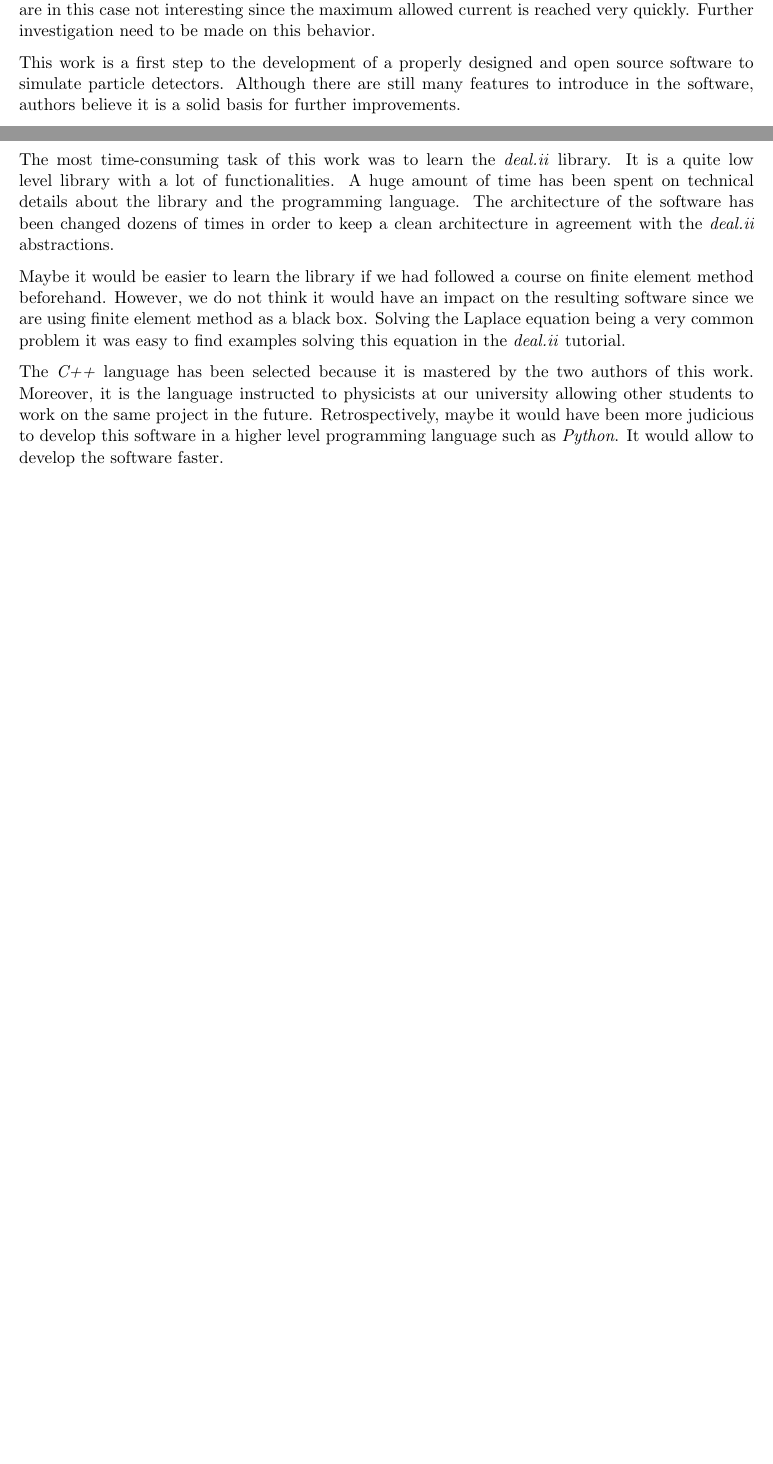
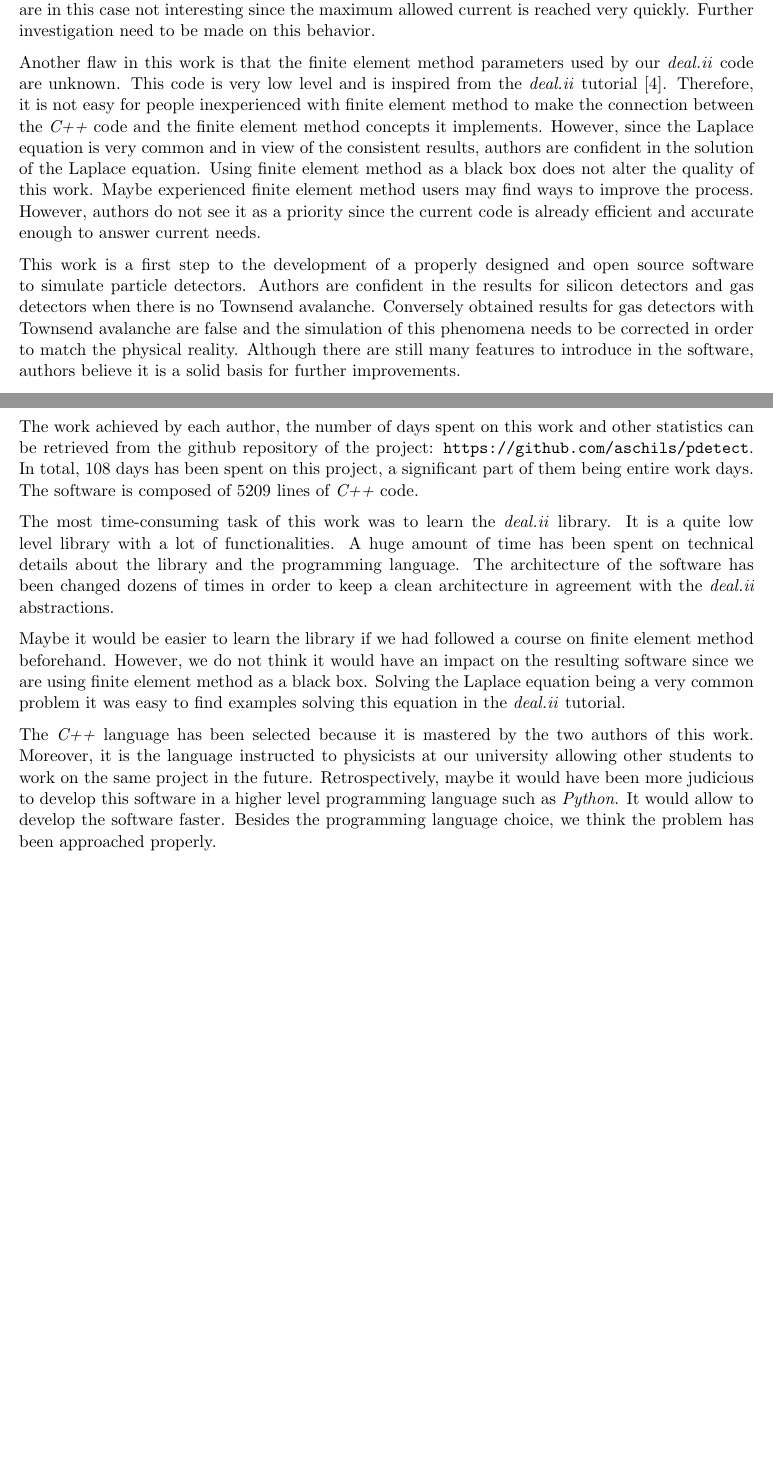
Before and after one commit to aschils/pdetect, a LaTeX document (report/report.tex): two parts of pages 25 and 34 of 36, joined at a grey line, cut so that both start at the same text, the shorter picture padded with empty space. Compiled offline with pdfLaTeX.

Commit message:
end of comments on academic activity

```diff
--- a/report/report.tex
+++ b/report/report.tex
@@ -1108,9 +1108,26 @@ the following geometry: width 300microm, strip length
 	current is reached very quickly. Further investigation need to be made on this
 	behavior.
 
+	Another flaw in this work is that the finite element method parameters used
+	by our \textit{deal.ii} code are unknown. This code is very low level and
+	is inspired from the \textit{deal.ii} tutorial~\cite{deal.iituto}.
+	Therefore, it is not easy for people inexperienced with finite
+	element method to make the connection between the \textit{C++} code and
+	the finite element method concepts it implements. However, since
+	the Laplace equation is very common and in view of the consistent results,
+	authors are confident in the solution of the Laplace equation. Using finite
+	element method as a black box does not alter the quality of this work. Maybe
+	experienced finite element method users may find ways to improve the process.
+	However, authors do not see it as a priority since the current code is already
+	efficient and accurate enough to answer current needs.
 
 	This work is a first step to the development of a properly designed and open source
-	software to simulate particle detectors. Although there are still
+	software to simulate particle detectors. Authors are confident in the results
+	for silicon detectors and gas detectors when there is no Townsend avalanche.
+	Conversely obtained results for gas detectors with Townsend avalanche are
+	false and the simulation of this phenomena needs to be corrected in order
+	to match the physical reality.
+	 Although there are still
 	many features to introduce in the software, authors believe it is a solid
 	basis for further improvements.
 
@@ -1481,6 +1499,12 @@ ElectrodeCurrent(Detector2D *det, Line particle_trajectory,
 		library to solve partial differential equations and how to tackle some
 		difficulties specific to the development of a numerical software.
 
+		The work achieved by each author, the number of days spent on this work
+		and other statistics can be retrieved from the github repository of the
+		project: \url{https://github.com/aschils/pdetect}. In total, 108 days
+		has been spent on this project, a significant part of them being entire
+		work days. The software is composed of 5209 lines of \textit{C++} code.
+
 		The most time-consuming task of this work was to learn the \textit{deal.ii}
 		library. It is a quite low level library with a lot of functionalities.
 		A huge amount of time has been spent on technical details about the
@@ -1500,10 +1524,8 @@ ElectrodeCurrent(Detector2D *det, Line particle_trajectory,
 		allowing other students to work on the same project in the future.
 		Retrospectively, maybe it would have been more judicious to develop
 		this software in a higher level programming language such as \textit{Python}.
-		It would allow to develop the software faster. %The Laplace equation
-		%would have been solved by another library than \textit{deal.ii}. Another
-		%possibility would have been to
-
+		It would allow to develop the software faster. Besides the programming
+		language choice, we think the problem has been approached properly.
 
 \newpage
 
```
Also changed, not shown: report/report.tex (3 more changed lines).
